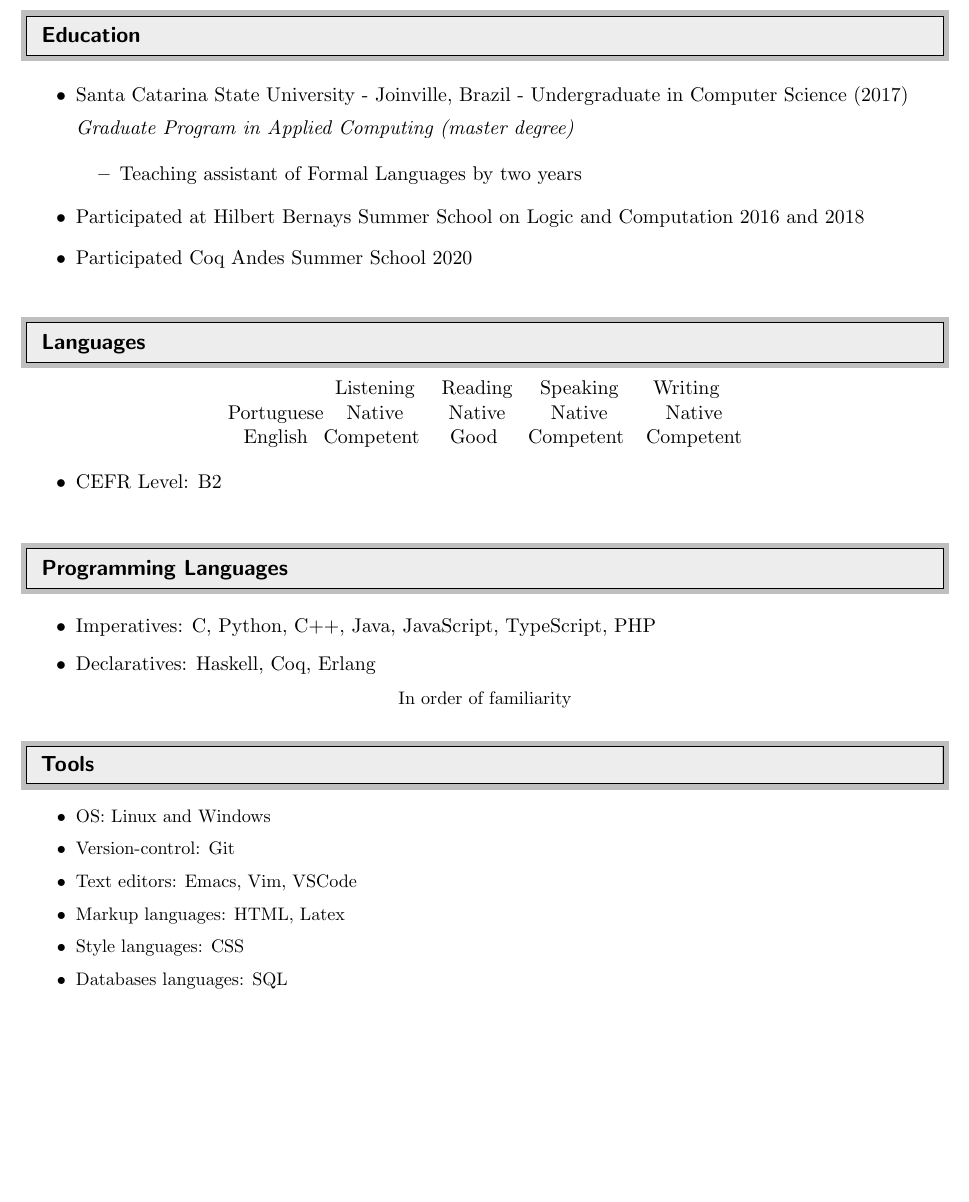
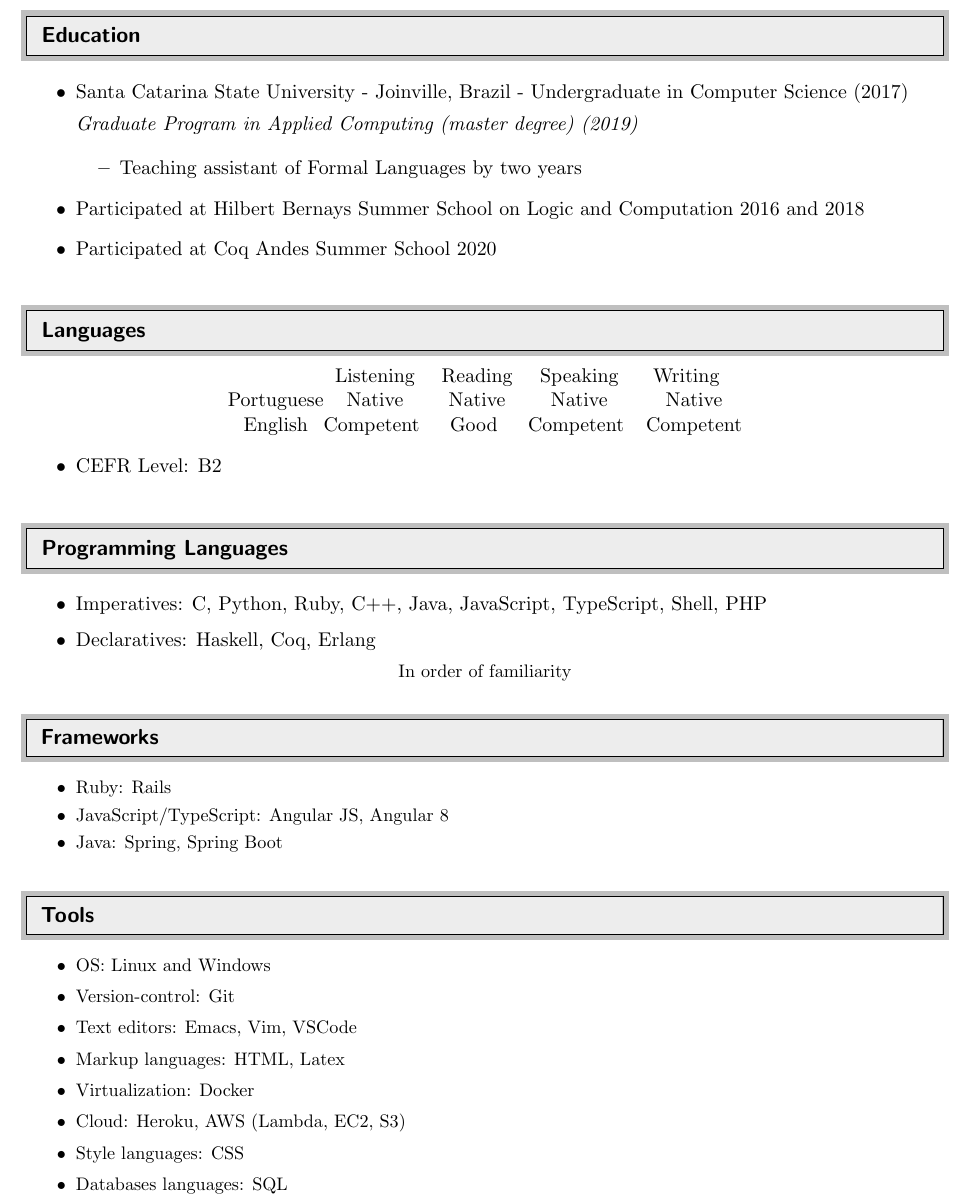
Before and after one commit to rafaelcgs10/My-CV, a LaTeX CV (cv_profissional.tex): part of page 1 of 2, cut so that both start at the same text, the shorter picture padded with empty space. Compiled offline with pdfLaTeX.

Commit message:
more languages and frameworks

```diff
--- a/cv_profissional.tex
+++ b/cv_profissional.tex
@@ -76,7 +76,7 @@
 
 \item Santa Catarina State University - Joinville, Brazil - Undergraduate in Computer Science (2017)
 
-\textit{Graduate Program in Applied Computing (master degree)}
+\textit{Graduate Program in Applied Computing (master degree) (2019)}
 
 \begin{itemize}
 	\resitem{Teaching assistant of Formal Languages by two years}
@@ -84,7 +84,7 @@
 
 \item Participated at Hilbert Bernays Summer School on Logic and Computation 2016 and 2018
 
-\item Participated Coq Andes Summer School 2020
+\item Participated at Coq Andes Summer School 2020
 
 \end{itemize}
 
@@ -109,10 +109,19 @@ Portuguese & Native\hspace{3mm}       & Native\hspace{3mm}     & Native\hspace{3
 \resheading{Programming Languages}
 %%%%%%%%%%%%%%%%%%%%%%%%%%%%%%
 \begin{itemize}
-  \resitem{Imperatives: C, Python, C++, Java, JavaScript, TypeScript, PHP}
+  \resitem{Imperatives: C, Python, Ruby, C++, Java, JavaScript, TypeScript, Shell, PHP}
   \resitem{Declaratives: Haskell, Coq, Erlang}
 \end{itemize}
 \small{In order of familiarity}
+
+%%%%%%%%%%%%%%%%%%%%%%%%%%%%%%
+\resheading{Frameworks}
+%%%%%%%%%%%%%%%%%%%%%%%%%%%%%%
+\begin{itemize}
+  \resitem{Ruby: Rails}
+  \resitem{JavaScript/TypeScript: Angular JS, Angular 8}
+  \resitem{Java: Spring, Spring Boot}
+\end{itemize}
 
 %%%%%%%%%%%%%%%%%%%%%%%%%%%%%%
 \resheading{Tools}
@@ -122,6 +131,8 @@ Portuguese & Native\hspace{3mm}       & Native\hspace{3mm}     & Native\hspace{3
 \item Version-control: Git
 \item Text editors: Emacs, Vim, VSCode
 \item Markup languages: HTML, Latex
+\item Virtualization: Docker
+\item Cloud: Heroku, AWS (Lambda, EC2, S3)
 \item Style languages: CSS
 \item Databases languages: SQL
 \end{itemize}
```
Also changed, not shown: cv_profissional.pdf, cv_profissional.tex (2 more changed lines).
